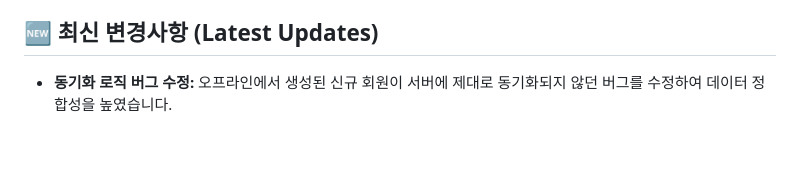
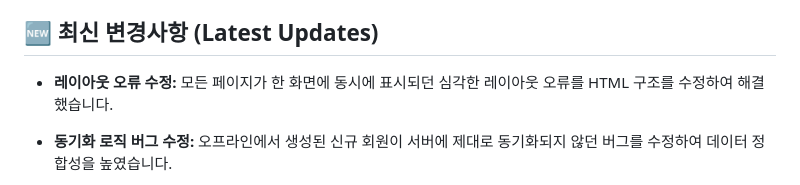
Before and after one commit to yn55m6/attendance-app-v5, a Markdown page: README.md, the part around the change. GitHub-like rendering; blank space fills up the shorter version.

Commit message:
fix(layout): 모든 페이지가 동시에 표시되던 HTML 구조 오류 수정

```diff
--- a/README.md
+++ b/README.md
@@ -20,6 +20,7 @@
 - **데이터 안전성:** 이제 데이터는 클라우드와 로컬에 이중으로 저장되어 더욱 안전합니다. 하지만 정기적인 데이터 백업을 권장합니다.
 
 ## 🆕 최신 변경사항 (Latest Updates)
+- **레이아웃 오류 수정:** 모든 페이지가 한 화면에 동시에 표시되던 심각한 레이아웃 오류를 HTML 구조를 수정하여 해결했습니다.
 - **동기화 로직 버그 수정:** 오프라인에서 생성된 신규 회원이 서버에 제대로 동기화되지 않던 버그를 수정하여 데이터 정합성을 높였습니다.
 - **Firebase 초기화 오류 수정:** 회원 등록 등 특정 작업 시 Firebase 앱이 중복으로 생성되어 오류가 발생하던 문제를 해결했습니다.
 - **UI 개선:** '수동 동기화' 버튼 아래에 마지막 동기화 시간을 표시하여, 데이터 최신 상태를 쉽게 파악할 수 있도록 개선했습니다.
```
